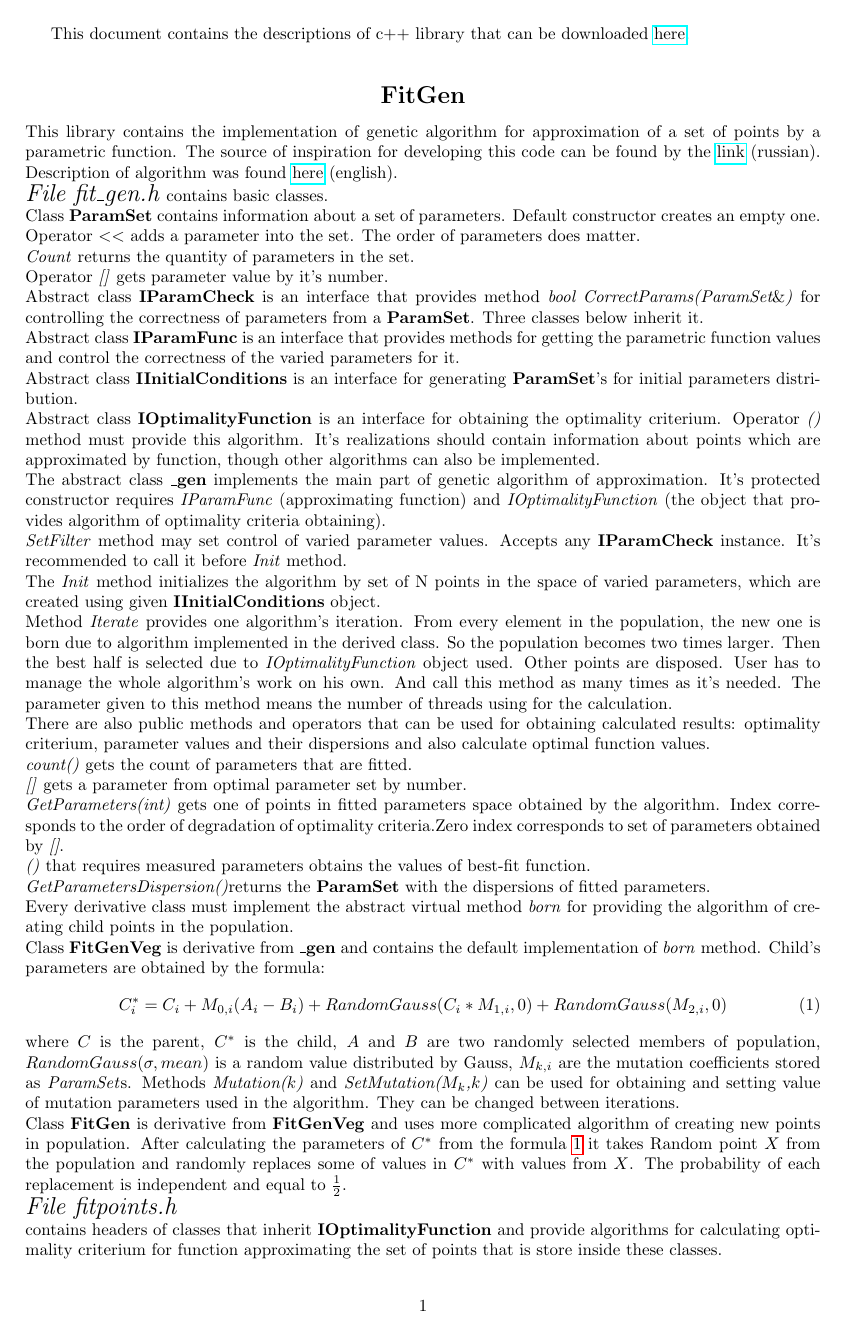
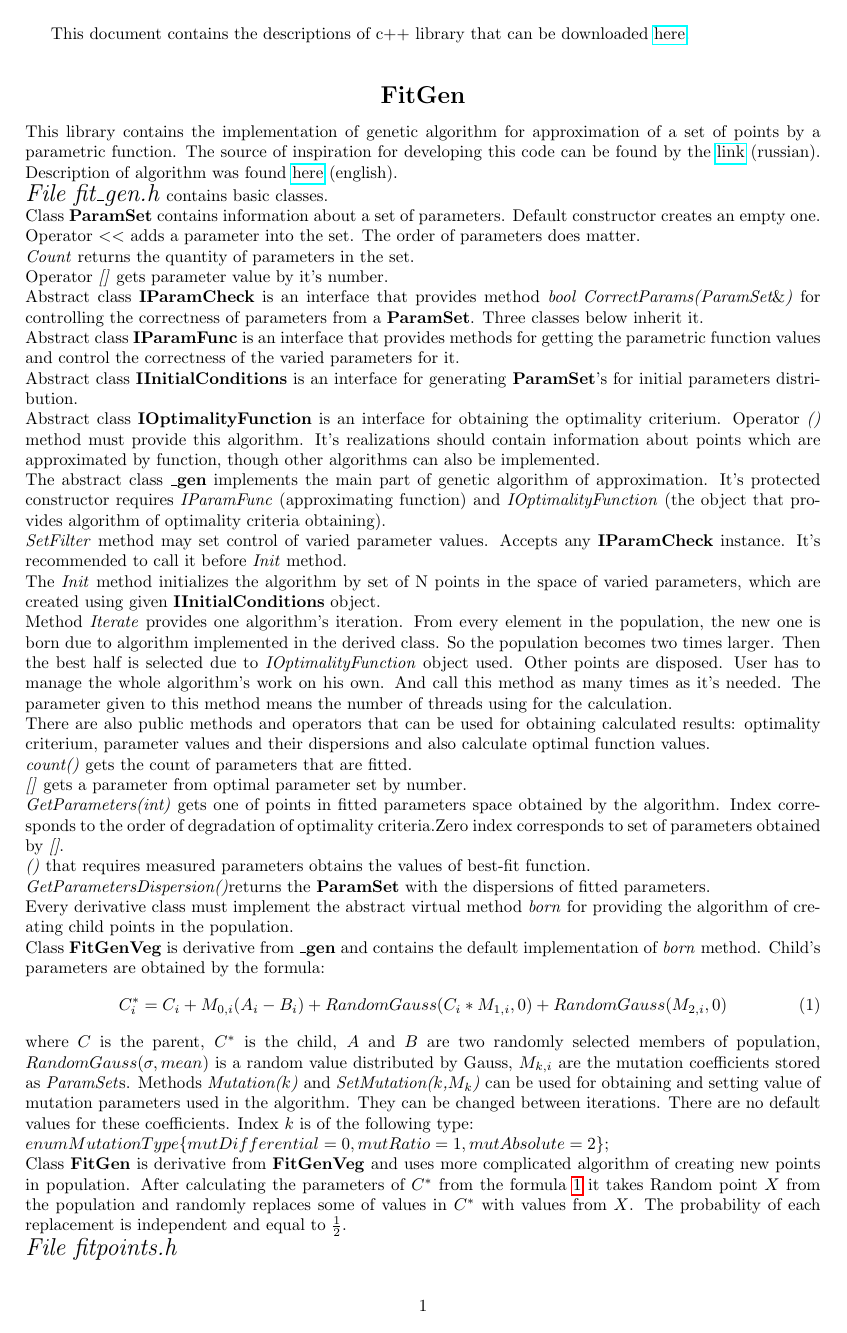
Before and after one commit to alexkernphysiker/FitGen, a LaTeX document (FitGen.tex): page 1 of 3. Compiled offline with pdfLaTeX.

Commit message:
Doc update

```diff
--- a/FitGen.tex
+++ b/FitGen.tex
@@ -70,7 +70,10 @@ RandomGauss(M_{2,i},0)
 \label{born_veg}
 \end{equation}
 where $C$ is the parent, $C^*$ is the child, $A$ and $B$ are two randomly selected members of population, $RandomGauss(\sigma, mean)$ is a random value distributed by Gauss, $M_{k,i}$ are the mutation coefficients stored as \textit{ParamSet}s.
-Methods \textit{Mutation($k$)} and \textit{SetMutation($M_k$,$k$)} can be used for obtaining and setting value of mutation parameters used in the algorithm. They can be changed between iterations.
+Methods \textit{Mutation($k$)} and \textit{SetMutation($k$,$M_k$)} can be used for obtaining and setting value of mutation parameters used in the algorithm. They can be changed between iterations.
+There are no default values for these coefficients.
+Index $k$ is of the following type:\\
+$enum MutationType\{mutDifferential=0,mutRatio=1,mutAbsolute=2\};$
 \\
 Class \textbf{FitGen} is derivative from \textbf{FitGenVeg} and uses more complicated algorithm of creating new points in population. After calculating the parameters of $C^*$ from the formula \ref{born_veg} it takes Random point $X$ from the population and randomly replaces some of values in $C^*$ with values from $X$. The probability of each replacement is independent and equal to $\frac{1}{2}$.
 \\
```
Also changed, not shown: 1 other file.
